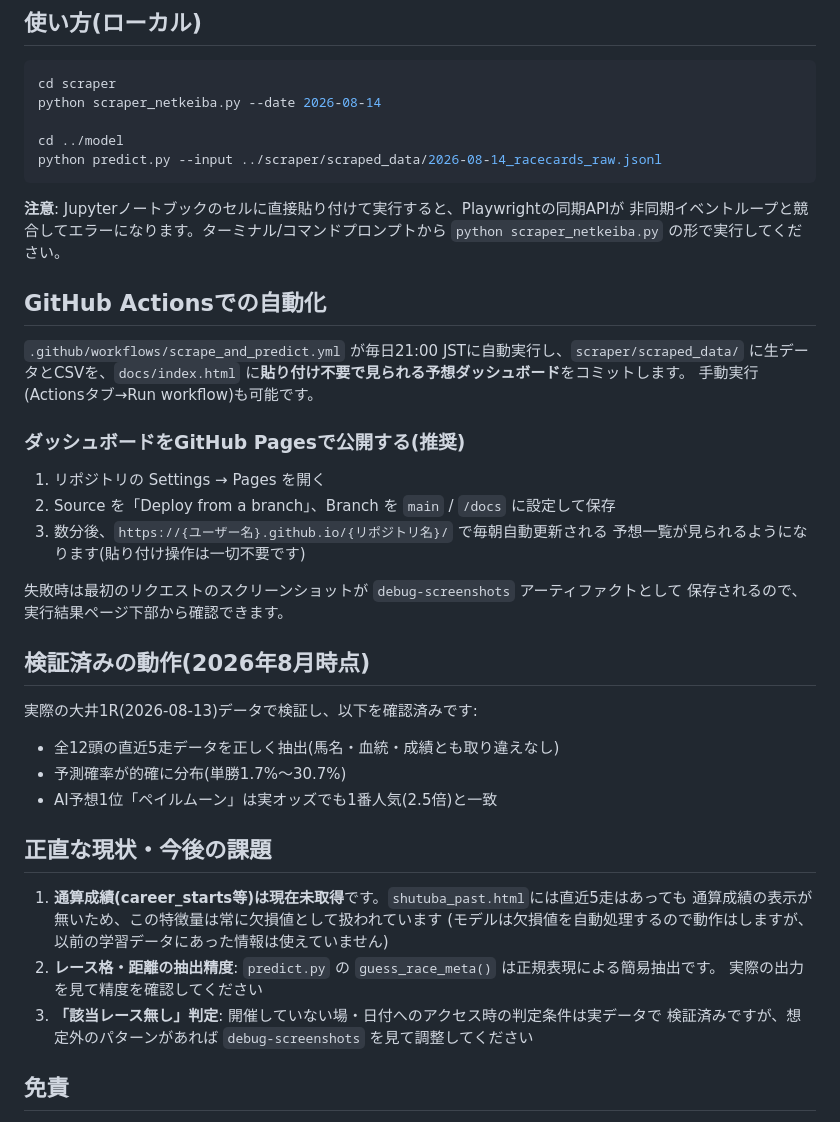
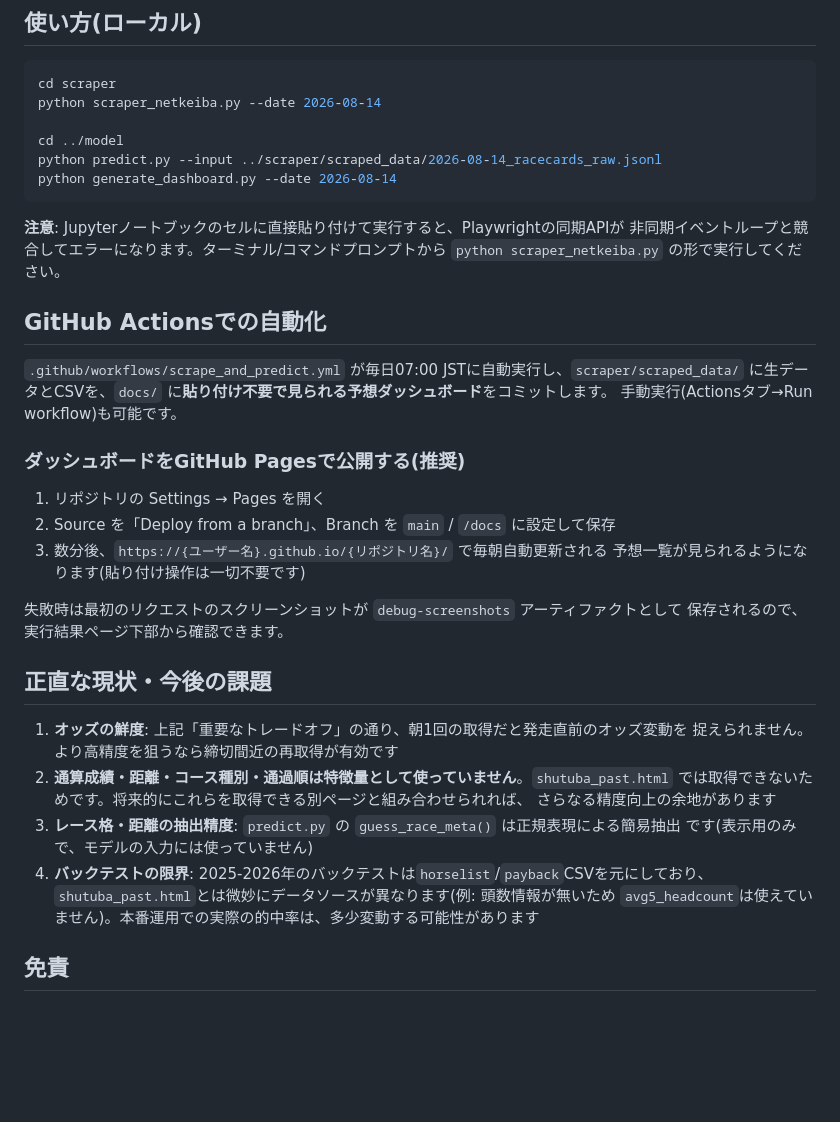
Before and after one commit to shogun524/keiba-scraper, a Markdown page: README.md, the part around one of its changes. GitHub-like rendering; blank space fills up the shorter version.

````diff
--- a/README.md
+++ b/README.md
@@ -59,6 +98,7 @@ python scraper_netkeiba.py --date 2026-08-14
 
 cd ../model
 python predict.py --input ../scraper/scraped_data/2026-08-14_racecards_raw.jsonl
+python generate_dashboard.py --date 2026-08-14
 ```
 
 **注意**: Jupyterノートブックのセルに直接貼り付けて実行すると、Playwrightの同期APIが
@@ -67,8 +107,8 @@ python predict.py --input ../scraper/scraped_data/2026-08-14_racecards_raw.jsonl
 
 ## GitHub Actionsでの自動化
 
-`.github/workflows/scrape_and_predict.yml` が毎日21:00 JSTに自動実行し、`scraper/scraped_data/`
-に生データとCSVを、`docs/index.html` に**貼り付け不要で見られる予想ダッシュボード**をコミットします。
+`.github/workflows/scrape_and_predict.yml` が毎日07:00 JSTに自動実行し、`scraper/scraped_data/`
+に生データとCSVを、`docs/` に**貼り付け不要で見られる予想ダッシュボード**をコミットします。
 手動実行(Actionsタブ→Run workflow)も可能です。
 
 ### ダッシュボードをGitHub Pagesで公開する(推奨)
@@ -81,22 +121,18 @@ python predict.py --input ../scraper/scraped_data/2026-08-14_racecards_raw.jsonl
 失敗時は最初のリクエストのスクリーンショットが `debug-screenshots` アーティファクトとして
 保存されるので、実行結果ページ下部から確認できます。
 
-## 検証済みの動作(2026年8月時点)
-
-実際の大井1R(2026-08-13)データで検証し、以下を確認済みです:
-- 全12頭の直近5走データを正しく抽出(馬名・血統・成績とも取り違えなし)
-- 予測確率が的確に分布(単勝1.7%〜30.7%)
-- AI予想1位「ペイルムーン」は実オッズでも1番人気(2.5倍)と一致
-
 ## 正直な現状・今後の課題
 
-1. **通算成績(career_starts等)は現在未取得**です。`shutuba_past.html`には直近5走はあっても
-   通算成績の表示が無いため、この特徴量は常に欠損値として扱われています
-   (モデルは欠損値を自動処理するので動作はしますが、以前の学習データにあった情報は使えていません)
-2. **レース格・距離の抽出精度**: `predict.py` の `guess_race_meta()` は正規表現による簡易抽出です。
-   実際の出力を見て精度を確認してください
-3. **「該当レース無し」判定**: 開催していない場・日付へのアクセス時の判定条件は実データで
-   検証済みですが、想定外のパターンがあれば `debug-screenshots` を見て調整してください
+1. **オッズの鮮度**: 上記「重要なトレードオフ」の通り、朝1回の取得だと発走直前のオッズ変動を
+   捉えられません。より高精度を狙うなら締切間近の再取得が有効です
+2. **通算成績・距離・コース種別・通過順は特徴量として使っていません**。`shutuba_past.html`
+   では取得できないためです。将来的にこれらを取得できる別ページと組み合わせられれば、
+   さらなる精度向上の余地があります
+3. **レース格・距離の抽出精度**: `predict.py` の `guess_race_meta()` は正規表現による簡易抽出
+   です(表示用のみで、モデルの入力には使っていません)
+4. **バックテストの限界**: 2025-2026年のバックテストは`horselist`/`payback`CSVを元にしており、
+   `shutuba_past.html`とは微妙にデータソースが異なります(例: 頭数情報が無いため
+   `avg5_headcount`は使えていません)。本番運用での実際の的中率は、多少変動する可能性があります
 
 ## 免責
 
````
Also changed, not shown: other parts of README.md (+56 -17 lines).
